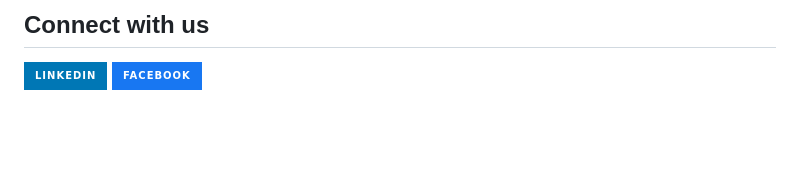
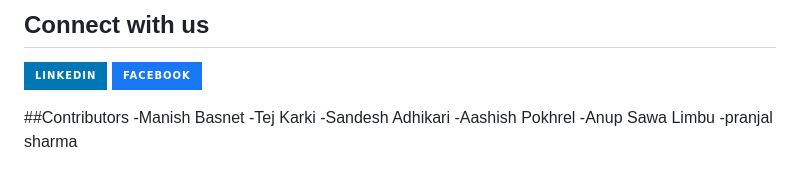
Before and after one commit to maheshbasnet089/tapShare, a Markdown page: readme.md, the part around the change. Rendered like a GitHub page; badges without logos; blank space fills up the shorter version.

Commit message:
Update readme.md
i have updated some name of the people who are contributing our site

```diff
--- a/readme.md
+++ b/readme.md
@@ -64,3 +64,11 @@ TapShare is a simple and easy-to-use platform for transferring files of all size
 <a href="https://www.linkedin.com/company/tapshare089"><img align="left" src="https://img.shields.io/badge/LinkedIn-0077B5?style=for-the-badge&logo=linkedin&logoColor=white" alt="tapShare | tapShare | LinkedIn" /></a>
 <a href="https://www.facebook.com/profile.php?id=100093945937193"><img align="left" src="https://img.shields.io/badge/Facebook-1877F2?style=for-the-badge&logo=facebook&logoColor=white" alt="TapShare|TapShare" /></a>
 </br>
+
+##Contributors
+-Manish Basnet
+-Tej Karki
+-Sandesh Adhikari
+-Aashish Pokhrel
+-Anup Sawa Limbu
+-pranjal sharma
```
